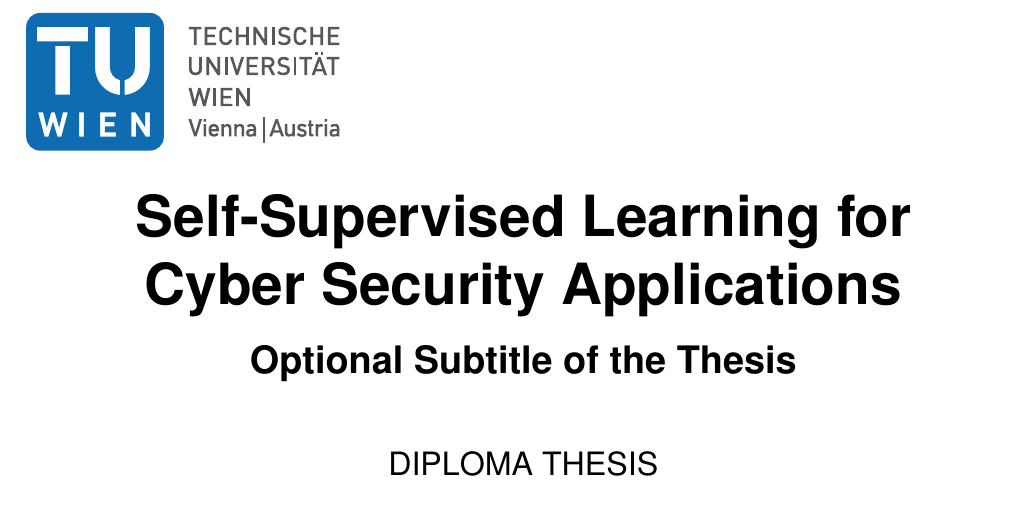
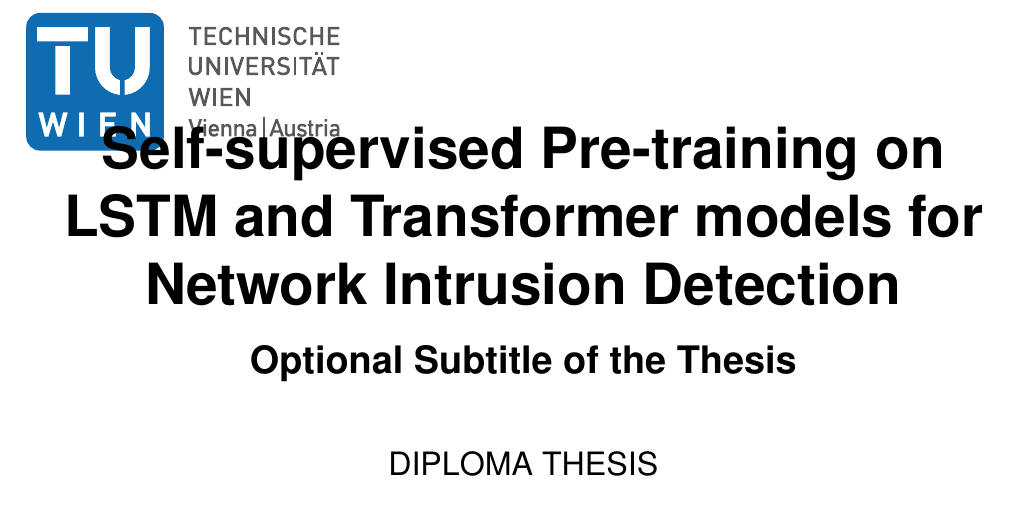
Before and after one commit to Johnsen92/self-supervised-ids-thesis, a LaTeX thesis (thesis.tex): part of page 1 of 62, cut at the place of the change. Compiled offline with pdfLaTeX.

Commit message:
changed title

```diff
--- a/thesis.tex
+++ b/thesis.tex
@@ -48,7 +48,7 @@ ntheorem
 
 % Define convenience functions to use the author name and the thesis title in the PDF document properties.
 \newcommand{\authorname}{Jonas Ferdigg} % The author name without titles.
-\newcommand{\thesistitle}{Self-Supervised Learning for Cyber Security Applications} % The title of the thesis. The English version should be used, if it exists.
+\newcommand{\thesistitle}{Self-supervised Pre-training on LSTM and Transformer models for Network Intrusion Detection} % The title of the thesis. The English version should be used, if it exists.
 
 % Set PDF document properties
 \hypersetup{
```
Also changed, not shown: thesis.pdf.
